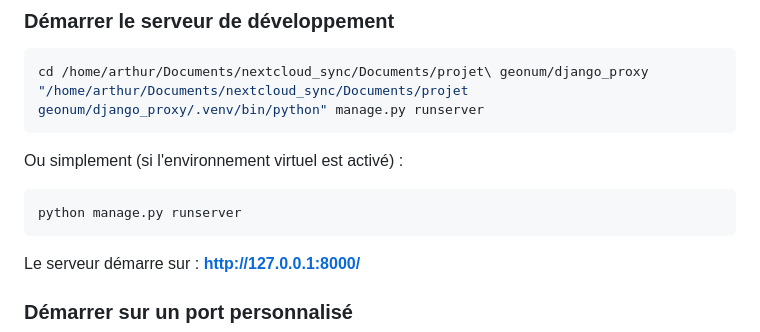
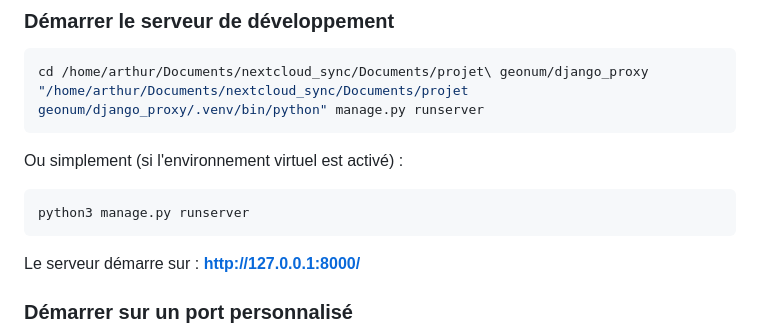
Before and after one commit to rammus-lol/master-land-matrix, a Markdown page: django_proxy/README.md, the part around the change. Drawn GitHub-style.

Commit message:
Update README.md
python3

````diff
--- a/django_proxy/README.md
+++ b/django_proxy/README.md
@@ -94,7 +94,7 @@ cd /home/arthur/Documents/nextcloud_sync/Documents/projet\ geonum/django_proxy
 Ou simplement (si l'environnement virtuel est activé) :
 
 ```bash
-python manage.py runserver
+python3 manage.py runserver
 ```
 
 Le serveur démarre sur : **http://127.0.0.1:8000/**
````
